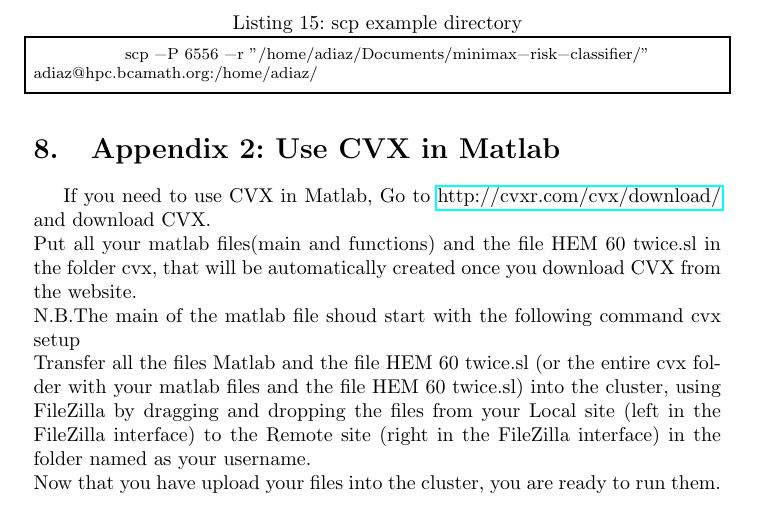
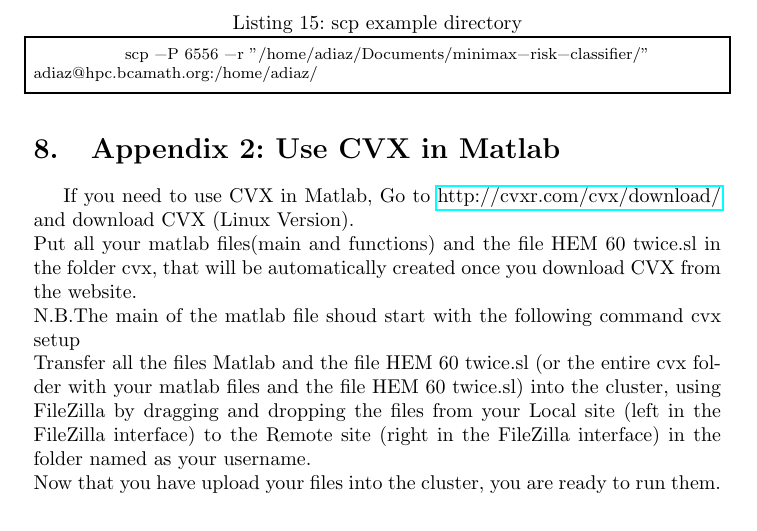
Before and after one commit to MachineLearningBCAM/How-To, a LaTeX document (Manual-Hipatia/HipatiaDoc.tex): part of page 7 of 8, cut so that both start at the same text. Compiled offline with pdfLaTeX.

Commit message:
Update HipatiaDoc.tex

```diff
--- a/Manual-Hipatia/HipatiaDoc.tex
+++ b/Manual-Hipatia/HipatiaDoc.tex
@@ -219,7 +219,7 @@
 		\end{lstlisting}
 
 	\section{Appendix 2: Use CVX in Matlab}
-		If you need to use CVX in Matlab, Go to \url{http://cvxr.com/cvx/download/} and download CVX.\\
+		If you need to use CVX in Matlab, Go to \url{http://cvxr.com/cvx/download/} and download CVX (Linux Version).\\
 		Put all your matlab files(main and functions) and the file HEM 60 twice.sl
 		in the folder cvx, that will be automatically created once you download CVX
 		from the website.\\
```
